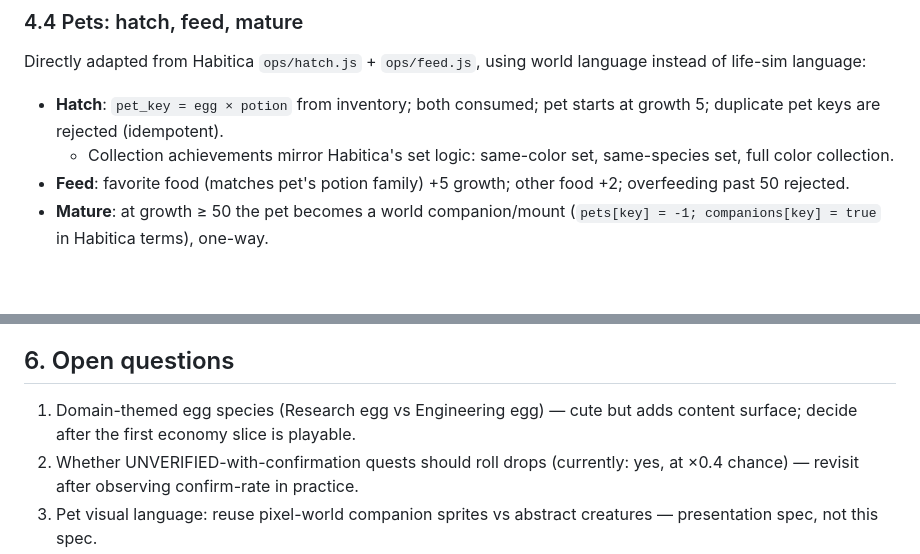
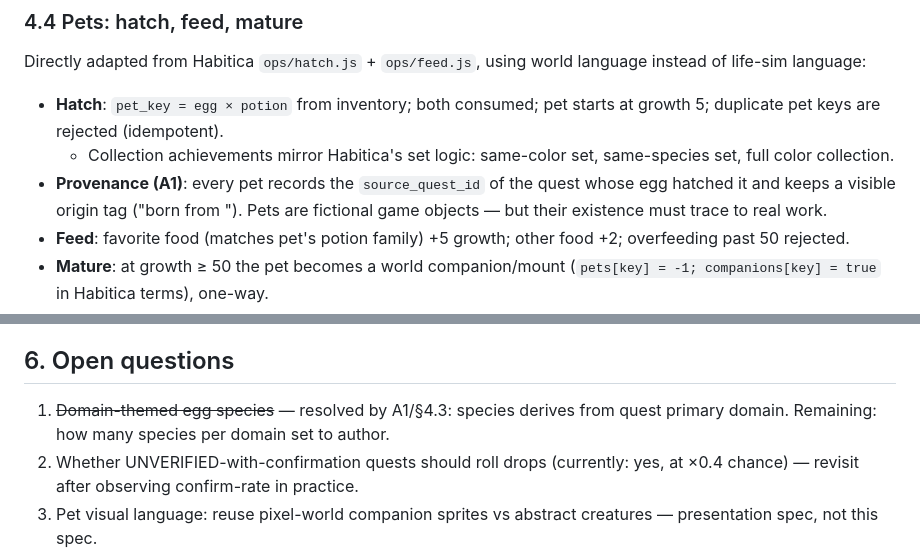
Before and after one commit to v20227/ai-quest-world, a Markdown page: docs/REWARD_RULES_SPEC.md, 2 parts joined by grey strips. GitHub-like rendering; blank space fills up the shorter version.

```diff
--- a/docs/REWARD_RULES_SPEC.md
+++ b/docs/REWARD_RULES_SPEC.md
@@ -208,6 +225,10 @@ language instead of life-sim language:
   starts at growth 5; duplicate pet keys are rejected (idempotent).
   - Collection achievements mirror Habitica's set logic: same-color set,
     same-species set, full color collection.
+- **Provenance (A1)**: every pet records the `source_quest_id` of the quest
+  whose egg hatched it and keeps a visible origin tag ("born from
+  *<quest title>*"). Pets are fictional game objects — but their existence
+  must trace to real work.
 - **Feed**: favorite food (matches pet's potion family) +5 growth; other food
   +2; overfeeding past 50 rejected.
 - **Mature**: at growth ≥ 50 the pet becomes a world companion/mount
@@ -240,8 +274,8 @@ language instead of life-sim language:
 
 ## 6. Open questions
 
-1. Domain-themed egg species (Research egg vs Engineering egg) — cute but adds
-   content surface; decide after the first economy slice is playable.
+1. ~~Domain-themed egg species~~ — resolved by A1/§4.3: species derives from
+   quest primary domain. Remaining: how many species per domain set to author.
 2. Whether UNVERIFIED-with-confirmation quests should roll drops (currently:
    yes, at ×0.4 chance) — revisit after observing confirm-rate in practice.
 3. Pet visual language: reuse pixel-world companion sprites vs abstract
```
Also changed, not shown: other parts of docs/REWARD_RULES_SPEC.md (+41 -11 lines), AGENTS.md (+4 -1 lines), docs/GAME_RULES.md (+36 -0 lines).
